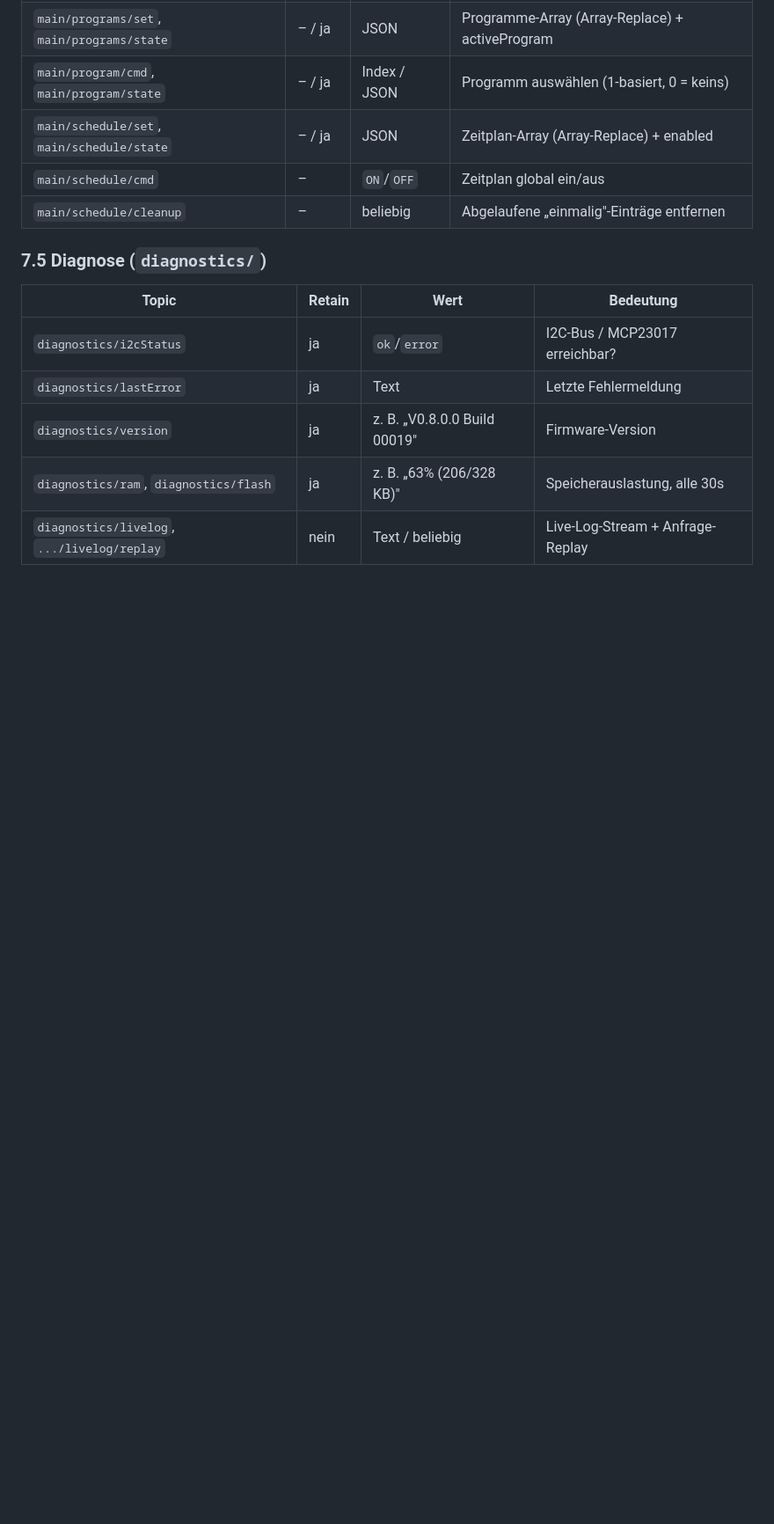
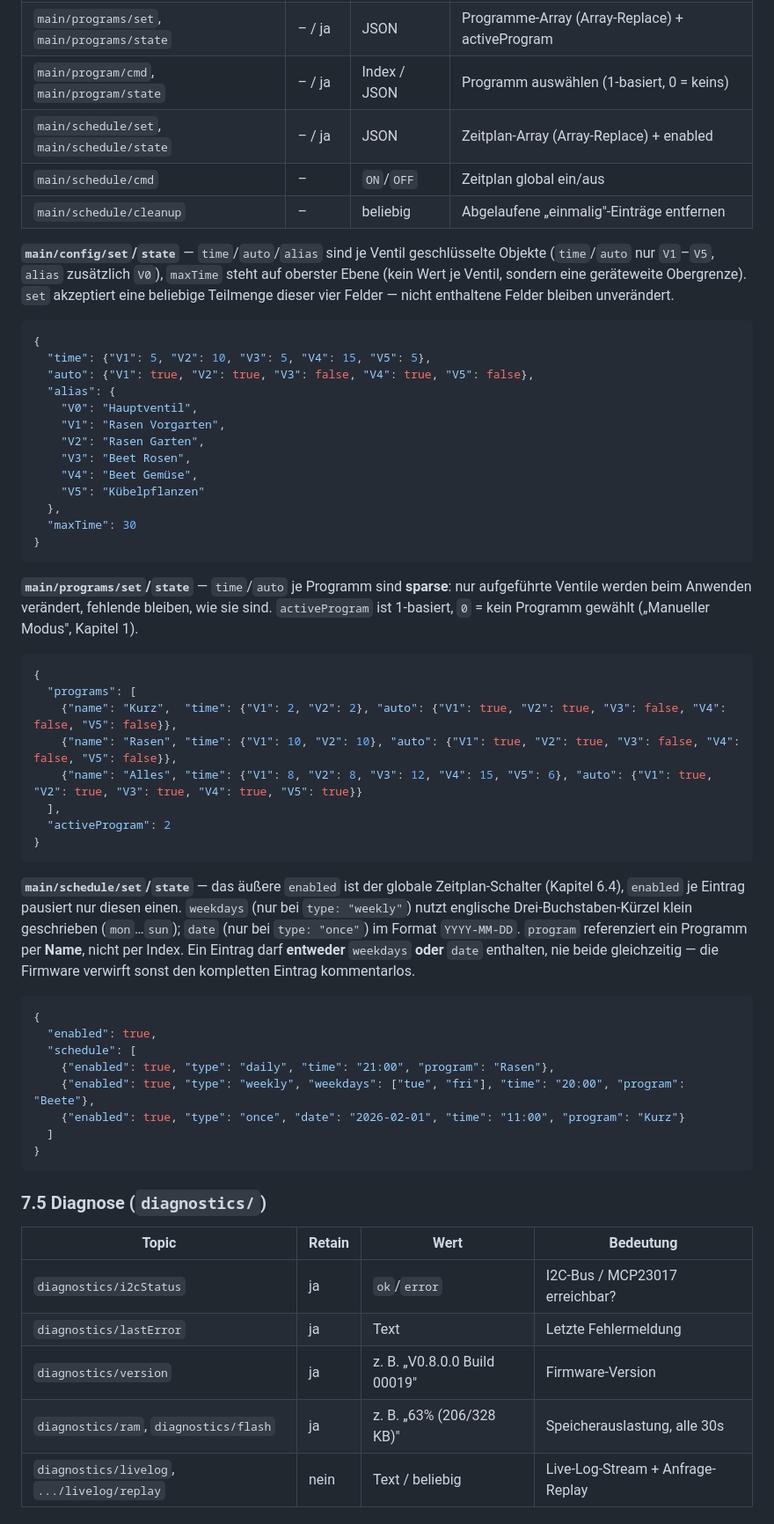
Before and after one commit to Pfannex/Gartenwasser, a Markdown page: docs/manual/usermanual.md, the part around one of its changes. Shown at 88% size. Drawn GitHub-style; blank space fills up the shorter version.

Commit message:
Usermanual: fehlende JSON-Payload-Beispiele in Kapitel 7 ergaenzt
Vier Topics waren nur als "JSON" gekennzeichnet ohne tatsaechliche
Struktur: main/config, main/programs, main/schedule, main/info/partitions.
Beispiel-Payloads ergaenzt, verifiziert gegen docs/spec/11-sammelbefehle.md,
docs/spec/14-programme.md, docs/spec/15-wochenplan.md und
src/MQTT.cpp (publishPartitions()) - inkl. Hinweise zu Sonderfaellen
(sparse time/auto je Programm, weekdays XOR date je Zeitplan-Eintrag,
welche Partitions-Felder wann fehlen).

Co-Authored-By: Claude Sonnet 5 <noreply@anthropic.com>

````diff
--- a/docs/manual/usermanual.md
+++ b/docs/manual/usermanual.md
@@ -417,6 +417,50 @@ Die Detail-Tabellen (7.2–7.7) zeigen dieselben Topics einzeln mit Retain-Flag,
 | `main/schedule/cmd` | – | `ON`/`OFF` | Zeitplan global ein/aus |
 | `main/schedule/cleanup` | – | beliebig | Abgelaufene „einmalig"-Einträge entfernen |
 
+**`main/config/set`/`state`** — `time`/`auto`/`alias` sind je Ventil geschlüsselte Objekte (`time`/`auto` nur `V1`–`V5`, `alias` zusätzlich `V0`), `maxTime` steht auf oberster Ebene (kein Wert je Ventil, sondern eine geräteweite Obergrenze). `set` akzeptiert eine beliebige Teilmenge dieser vier Felder — nicht enthaltene Felder bleiben unverändert.
+
+```json
+{
+  "time": {"V1": 5, "V2": 10, "V3": 5, "V4": 15, "V5": 5},
+  "auto": {"V1": true, "V2": true, "V3": false, "V4": true, "V5": false},
+  "alias": {
+    "V0": "Hauptventil",
+    "V1": "Rasen Vorgarten",
+    "V2": "Rasen Garten",
+    "V3": "Beet Rosen",
+    "V4": "Beet Gemüse",
+    "V5": "Kübelpflanzen"
+  },
+  "maxTime": 30
+}
+```
+
+**`main/programs/set`/`state`** — `time`/`auto` je Programm sind **sparse**: nur aufgeführte Ventile werden beim Anwenden verändert, fehlende bleiben, wie sie sind. `activeProgram` ist 1-basiert, `0` = kein Programm gewählt („Manueller Modus", Kapitel 1).
+
+```json
+{
+  "programs": [
+    {"name": "Kurz",  "time": {"V1": 2, "V2": 2}, "auto": {"V1": true, "V2": true, "V3": false, "V4": false, "V5": false}},
+    {"name": "Rasen", "time": {"V1": 10, "V2": 10}, "auto": {"V1": true, "V2": true, "V3": false, "V4": false, "V5": false}},
+    {"name": "Alles", "time": {"V1": 8, "V2": 8, "V3": 12, "V4": 15, "V5": 6}, "auto": {"V1": true, "V2": true, "V3": true, "V4": true, "V5": true}}
+  ],
+  "activeProgram": 2
+}
+```
+
+**`main/schedule/set`/`state`** — das äußere `enabled` ist der globale Zeitplan-Schalter (Kapitel 6.4), `enabled` je Eintrag pausiert nur diesen einen. `weekdays` (nur bei `type: "weekly"`) nutzt englische Drei-Buchstaben-Kürzel klein geschrieben (`mon`…`sun`); `date` (nur bei `type: "once"`) im Format `YYYY-MM-DD`. `program` referenziert ein Programm per **Name**, nicht per Index. Ein Eintrag darf **entweder** `weekdays` **oder** `date` enthalten, nie beide gleichzeitig — die Firmware verwirft sonst den kompletten Eintrag kommentarlos.
+
+```json
+{
+  "enabled": true,
+  "schedule": [
+    {"enabled": true, "type": "daily", "time": "21:00", "program": "Rasen"},
+    {"enabled": true, "type": "weekly", "weekdays": ["tue", "fri"], "time": "20:00", "program": "Beete"},
+    {"enabled": true, "type": "once", "date": "2026-02-01", "time": "11:00", "program": "Kurz"}
+  ]
+}
+```
+
 ### 7.5 Diagnose (`diagnostics/`)
 
 | Topic | Retain | Wert | Bedeutung |
````
Also changed, not shown: other parts of docs/manual/usermanual.md (+14 -0 lines).
